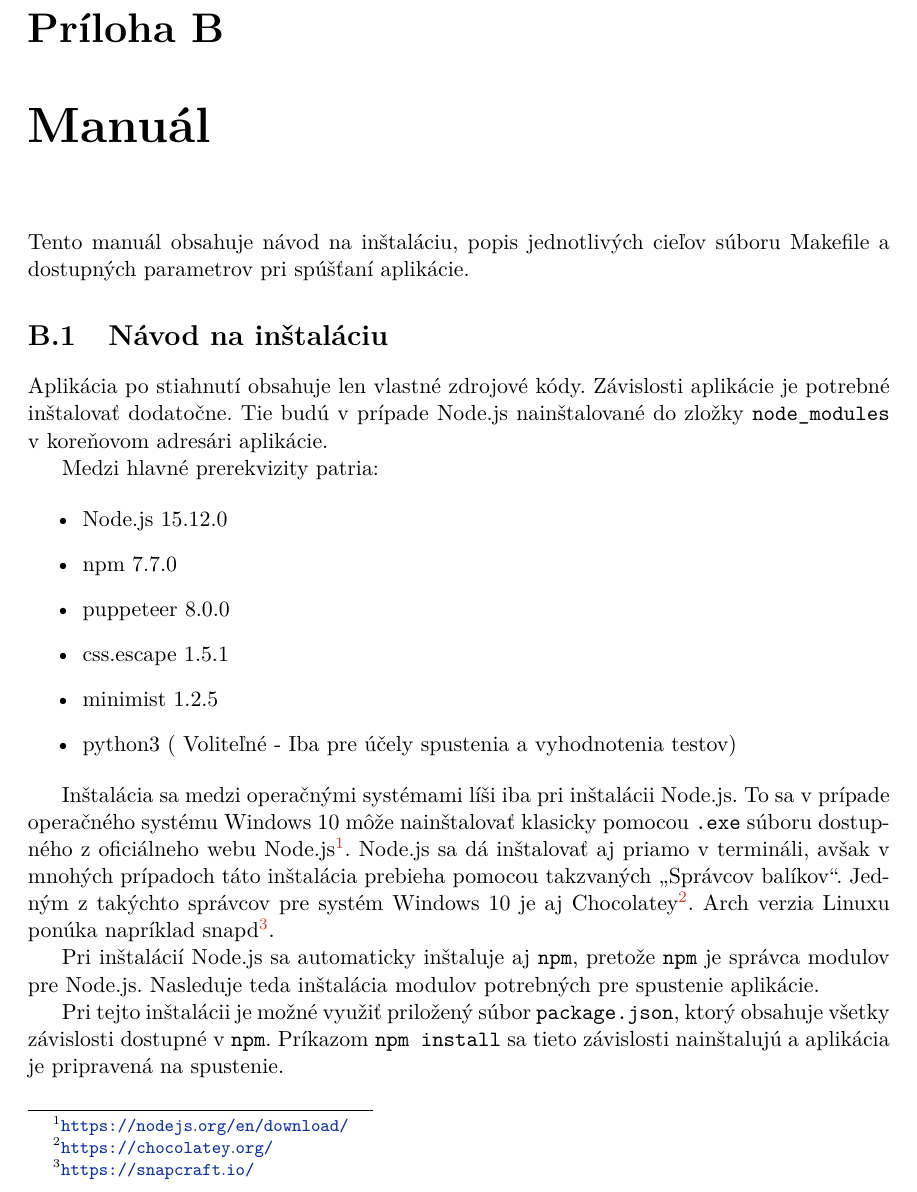
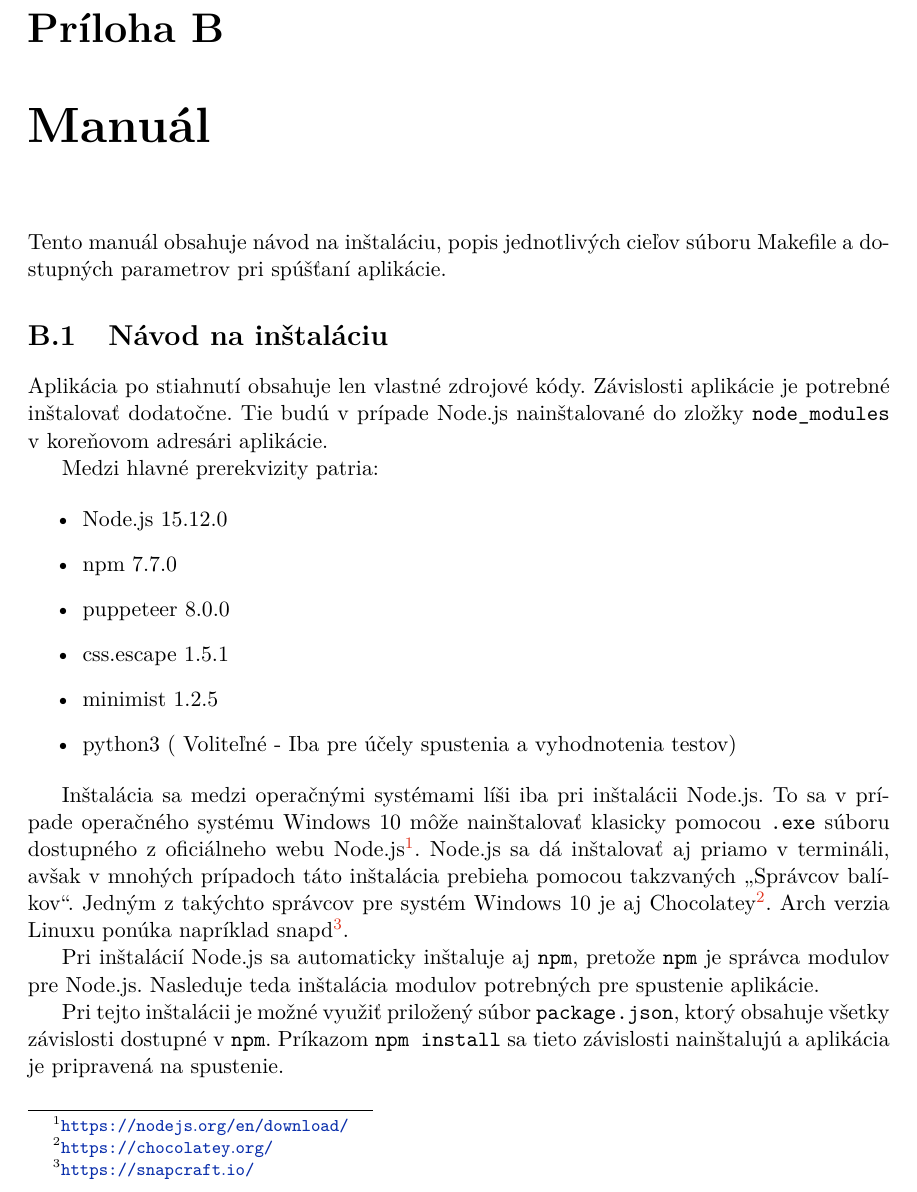
Before and after one commit to perina98/website-data-extraction, a LaTeX thesis (thesis/projekt.tex, which reads thesis/projekt-30-prilohy-appendices.tex): part of page 55 of 58, cut so that both start at the same text. Compiled offline with pdfLaTeX.

Commit message:
Update projekt-30-prilohy-appendices.tex

```diff
--- a/thesis/projekt-30-prilohy-appendices.tex
+++ b/thesis/projekt-30-prilohy-appendices.tex
@@ -19,7 +19,7 @@
 \chapter{Manuál}
 \label{manual}
 
-Tento manuál obsahuje návod na inštaláciu, popis jednotlivých cieľov súboru Makefile a dostupných parametrov pri spúšťaní aplikácie.
+Tento manuál obsahuje návod na inštaláciu, popis jednotlivých cieľov súboru Makefile a~dostupných parametrov pri spúšťaní aplikácie.
 
 \section{Návod na inštaláciu}
 
@@ -36,7 +36,7 @@ Medzi hlavné prerekvizity patria:
     \item python3 ( Voliteľné - Iba pre účely spustenia a vyhodnotenia testov)
 \end{itemize}
 
-Inštalácia sa medzi operačnými systémami líši iba pri inštalácii Node.js. To sa v prípade operačného systému Windows 10 môže nainštalovať klasicky pomocou \texttt{.exe} súboru dostupného z oficiálneho webu Node.js\footnote{\url{https://nodejs.org/en/download/}}. Node.js sa dá inštalovať aj priamo v termináli, avšak v mnohých prípadoch táto inštalácia prebieha pomocou takzvaných \uv{Správcov balíkov}. Jedným z takýchto správcov pre systém Windows 10 je aj Chocolatey\footnote{\url{https://chocolatey.org/}}. Arch verzia Linuxu ponúka napríklad snapd\footnote{\url{https://snapcraft.io/}}.
+Inštalácia sa medzi operačnými systémami líši iba pri inštalácii Node.js. To sa v prípade operačného systému Windows 10 môže nainštalovať klasicky pomocou \texttt{.exe} súboru dostupného z oficiálneho webu Node.js\footnote{\url{https://nodejs.org/en/download/}}. Node.js sa dá inštalovať aj priamo v termináli, avšak v~mnohých prípadoch táto inštalácia prebieha pomocou takzvaných \uv{Správcov balíkov}. Jedným z takýchto správcov pre systém Windows 10 je aj Chocolatey\footnote{\url{https://chocolatey.org/}}. Arch verzia Linuxu ponúka napríklad snapd\footnote{\url{https://snapcraft.io/}}.
 
 Pri inštalácií Node.js sa automaticky inštaluje aj \texttt{npm}, pretože \texttt{npm} je správca modulov pre Node.js. Nasleduje teda inštalácia modulov potrebných pre spustenie aplikácie.
 
```
